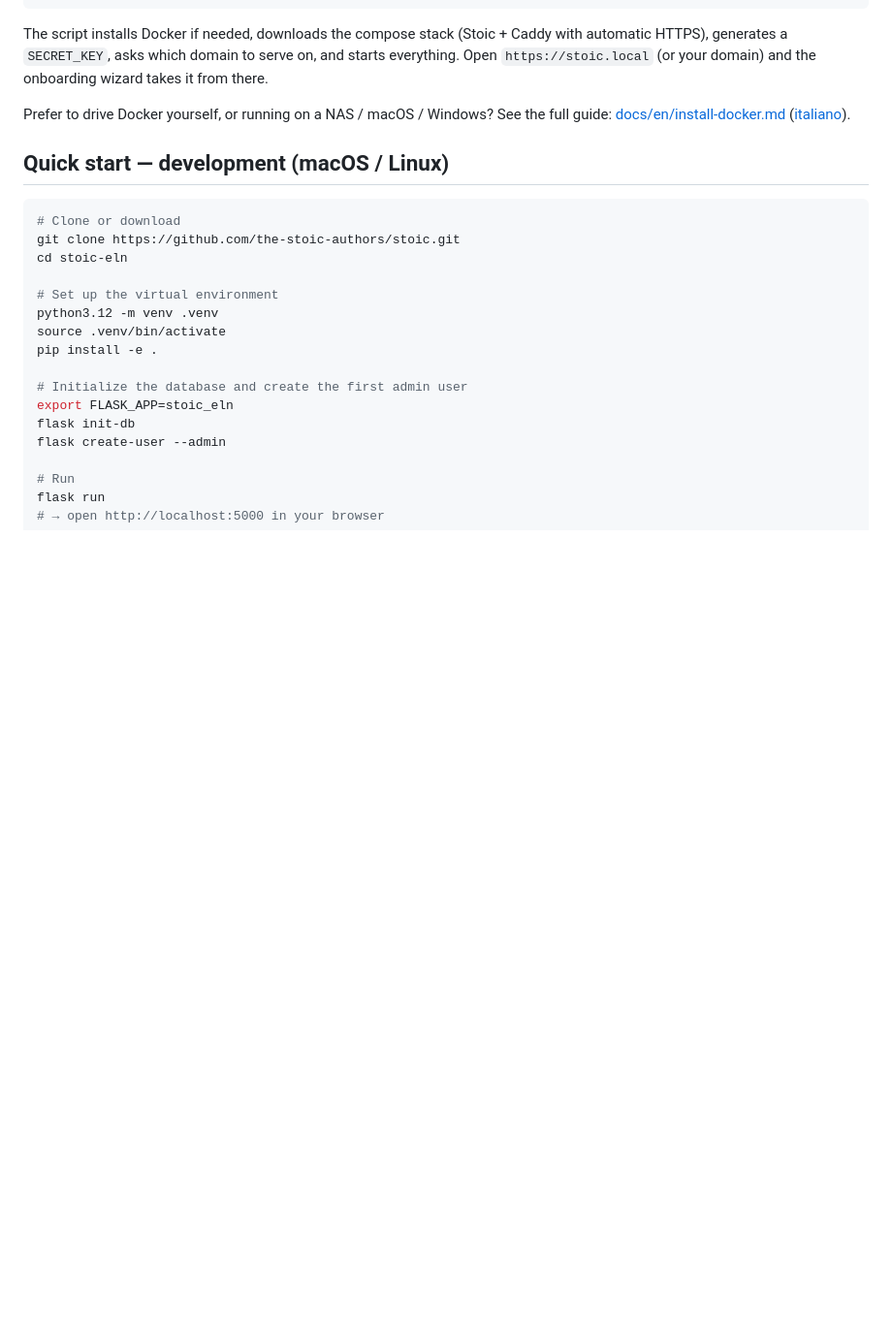
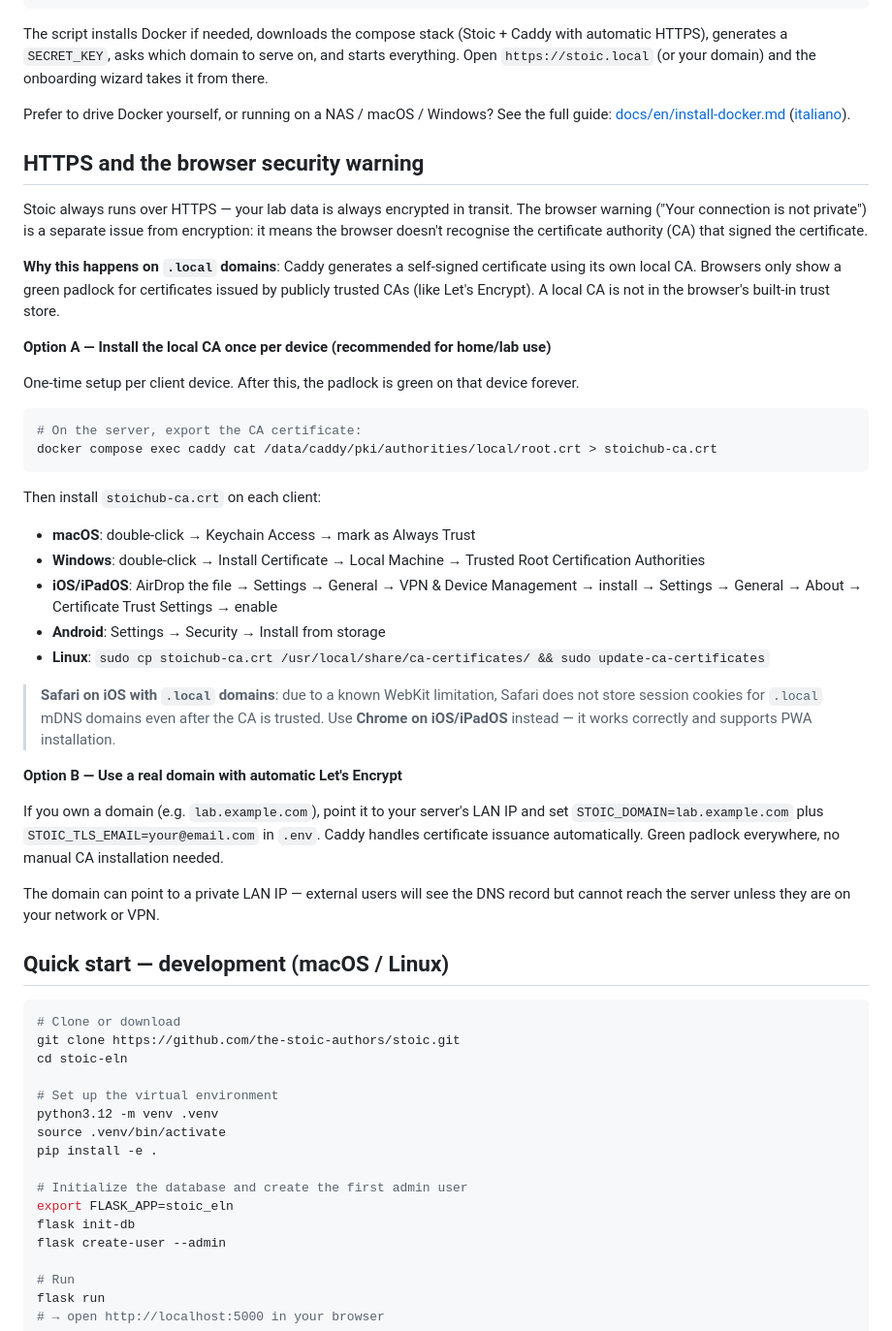
Before and after one commit to the-stoic-authors/stoic, a Markdown page: README.md, the part around the change. Shown at 97% size. Drawn GitHub-style; blank space fills up the shorter version.

Commit message:
docs: explain HTTPS browser warning and CA installation options

````diff
--- a/README.md
+++ b/README.md
@@ -69,6 +69,59 @@ takes it from there.
 Prefer to drive Docker yourself, or running on a NAS / macOS /
 Windows? See the full guide: [docs/en/install-docker.md](docs/en/install-docker.md)
 ([italiano](docs/it/install-docker.md)).
+
+## HTTPS and the browser security warning
+
+Stoic always runs over HTTPS — your lab data is always encrypted in
+transit. The browser warning ("Your connection is not private") is a
+separate issue from encryption: it means the browser doesn't
+recognise the certificate authority (CA) that signed the certificate.
+
+**Why this happens on `.local` domains**: Caddy generates a
+self-signed certificate using its own local CA. Browsers only show
+a green padlock for certificates issued by publicly trusted CAs
+(like Let's Encrypt). A local CA is not in the browser's built-in
+trust store.
+
+**Option A — Install the local CA once per device (recommended for
+home/lab use)**
+
+One-time setup per client device. After this, the padlock is green
+on that device forever.
+
+```bash
+# On the server, export the CA certificate:
+docker compose exec caddy cat /data/caddy/pki/authorities/local/root.crt > stoichub-ca.crt
+```
+
+Then install `stoichub-ca.crt` on each client:
+- **macOS**: double-click → Keychain Access → mark as Always Trust
+- **Windows**: double-click → Install Certificate → Local Machine →
+  Trusted Root Certification Authorities
+- **iOS/iPadOS**: AirDrop the file → Settings → General → VPN &
+  Device Management → install → Settings → General → About →
+  Certificate Trust Settings → enable
+- **Android**: Settings → Security → Install from storage
+- **Linux**: `sudo cp stoichub-ca.crt /usr/local/share/ca-certificates/
+  && sudo update-ca-certificates`
+
+> **Safari on iOS with `.local` domains**: due to a known WebKit
+> limitation, Safari does not store session cookies for `.local`
+> mDNS domains even after the CA is trusted. Use **Chrome on
+> iOS/iPadOS** instead — it works correctly and supports PWA
+> installation.
+
+**Option B — Use a real domain with automatic Let's Encrypt**
+
+If you own a domain (e.g. `lab.example.com`), point it to your
+server's LAN IP and set `STOIC_DOMAIN=lab.example.com` plus
+`STOIC_TLS_EMAIL=your@email.com` in `.env`. Caddy handles
+certificate issuance automatically. Green padlock everywhere,
+no manual CA installation needed.
+
+The domain can point to a private LAN IP — external users will
+see the DNS record but cannot reach the server unless they are on
+your network or VPN.
 
 ## Quick start — development (macOS / Linux)
 
````
